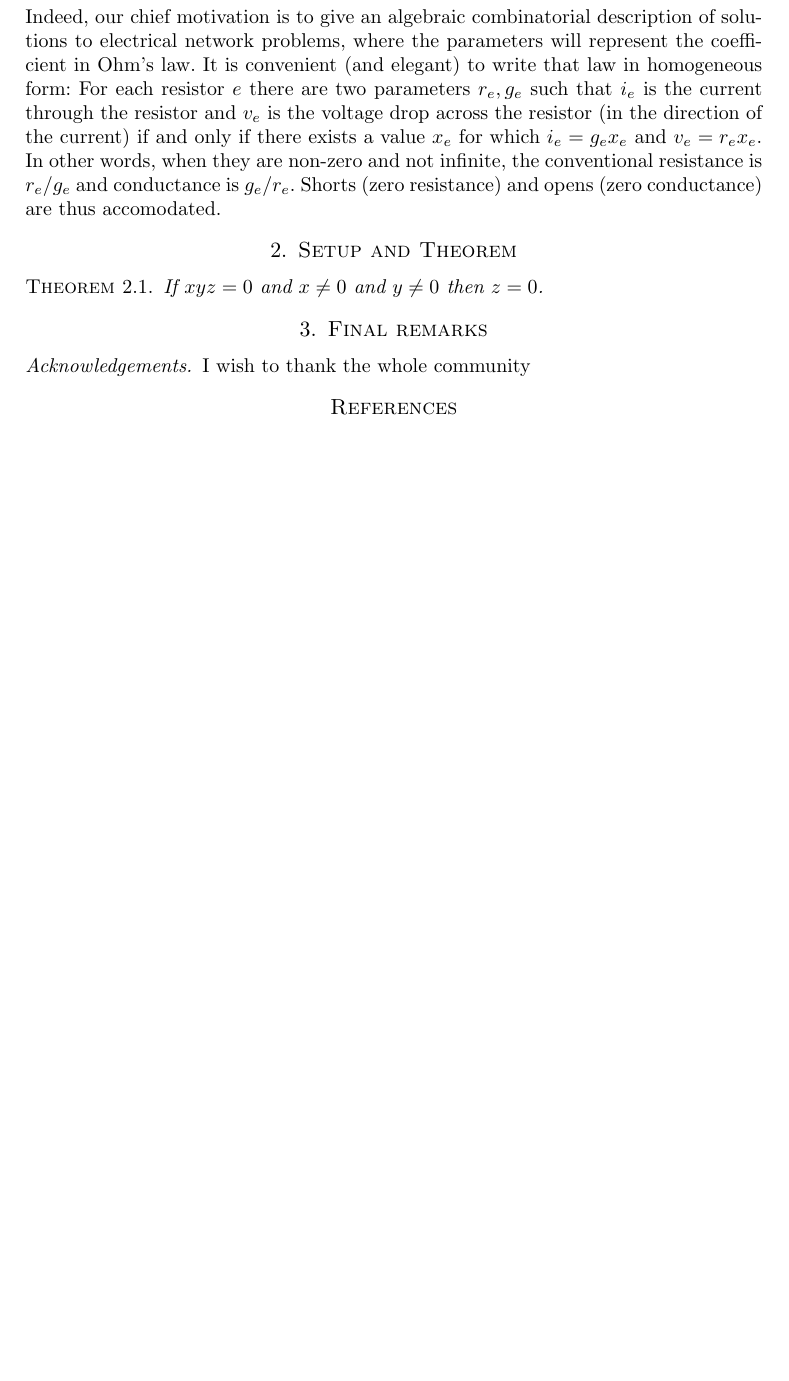
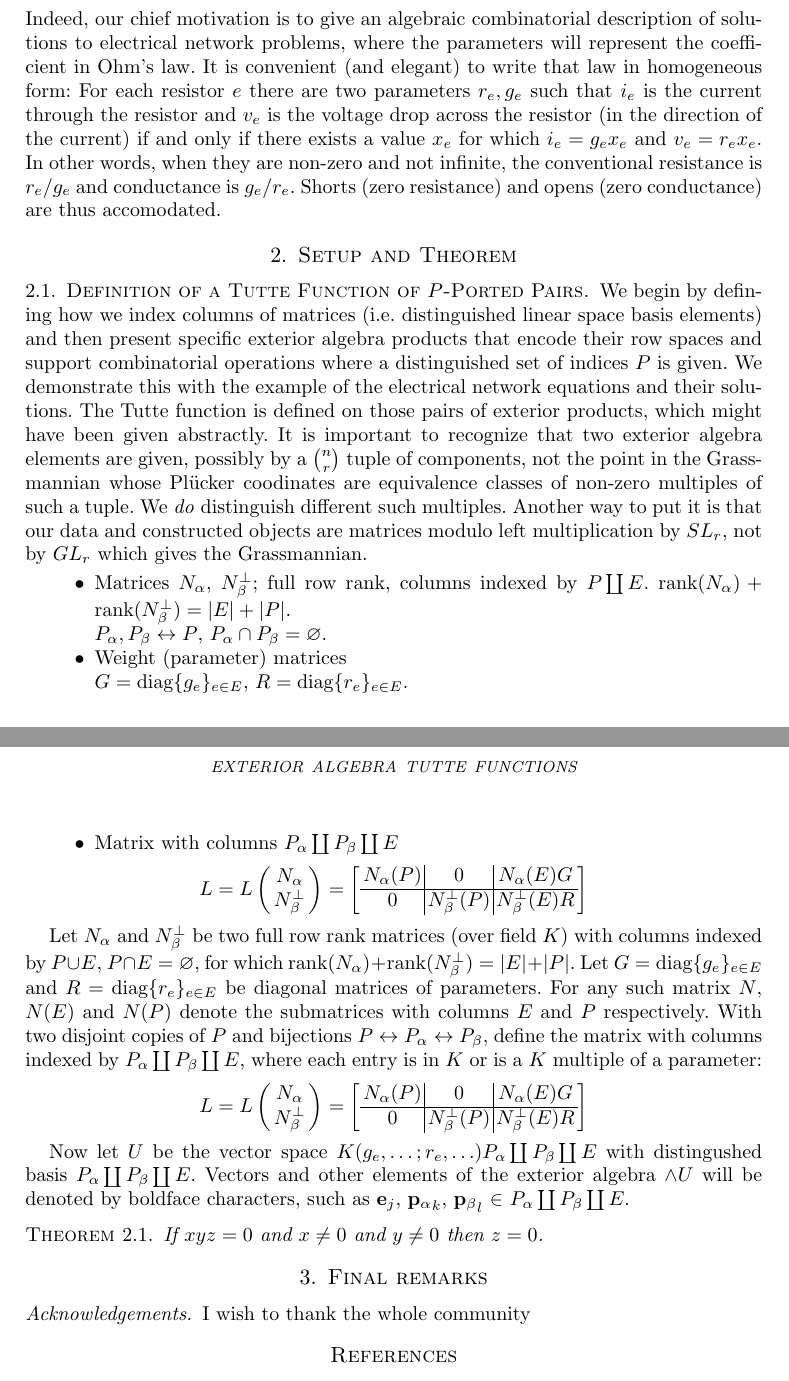
Before and after one commit to chaikens/MathOfElec, a LaTeX document (ALCO-TutteExShort/ExtAlgTFLMatPairs.tex): part of page 2 of 2 before the commit and two parts of pages 2 and 3 of 3 after it, the two joined at a grey line, cut so that both start at the same text, the shorter picture padded with empty space. Compiled offline with pdfLaTeX.

Commit message:
Began setup and theorem section.

```diff
--- a/ALCO-TutteExShort/ExtAlgTFLMatPairs.tex
+++ b/ALCO-TutteExShort/ExtAlgTFLMatPairs.tex
@@ -68,7 +68,17 @@ Albany, NY 12203 (USA)}
 
 
 \newcommand{\ext}[1]{\ensuremath{\mathbf{#1}}}
+%\newcommand{\extvee}{\ensuremath{\mathbf{\vee}}}
+\newcommand{\extvee}{\;\;}
+\newcommand{\Plucker}{Pl\"{u}cker\ }
 
+\newcommand{\Nal}{\ensuremath{N_{\alpha}}}
+\newcommand{\NbePe}{\ensuremath{N_{\beta}^{\perp}}}
+\newcommand{\eNal}{\ensuremath{\ext{N}_{\alpha}}}
+\newcommand{\eNbePe}{\ensuremath{\ext{N}_{\beta}^{\perp}}}
+
+%\newcommand{\dunion}{\uplus}
+\newcommand{\dunion}{\coprod}
 
 
 
@@ -185,6 +195,81 @@ conductance) are thus accomodated.
 
 \section{Setup and Theorem}
 
+
+\subsection{Definition of a Tutte Function of $P$-Ported Pairs}
+
+We begin by defining how we index columns of matrices (i.e. distinguished
+linear space basis elements) and then
+present specific
+exterior algebra products that encode their row spaces and support
+combinatorial operations where a distinguished set of indices $P$ is given.
+We demonstrate this with the example
+of the electrical network equations and their solutions.
+The Tutte function is defined
+on those pairs of exterior products, which might have been given abstractly.
+It is important to recognize that two exterior algebra elements are given,
+possibly by a $\binom{n}{r}$ tuple of components, not the point in the Grassmannian
+whose \Plucker coodinates are equivalence classes of non-zero multiples of
+such a tuple.  We \emph{do} distinguish different such multiples.  Another way
+to put it is that our data and constructed objects are matrices modulo left multiplication
+by $SL_r$, not by $GL_r$ which gives the Grassmannian.
+
+\begin{itemize}
+  \item
+  Matrices $\Nal$, $\NbePe$; full row rank, columns indexed by
+    $P\dunion E$. $\text{rank}(\Nal)+\text{rank}(\NbePe)=|E|+|P|$.\\
+    $P_{\alpha},P_{\beta}\leftrightarrow P$, $P_{\alpha}\cap P_{\beta}=\emptyset$.
+  \item
+    Weight (parameter) matrices\\
+    $G=\text{diag}\{g_e\}_{e\in E} $,
+    $R=\text{diag}\{r_e\}_{e\in E} $.
+  \item
+    Matrix with columns $P_\alpha \dunion P_\beta \dunion E$
+    \[
+    L = L\left( \begin{array}{c} \Nal\\ \NbePe \end{array} \right)
+    = \left[\begin{array}{c|c|c} \Nal(P)  &  0  &  \Nal(E)G \\  \hline
+0  & \NbePe(P)  &  \NbePe(E)R \end{array}\right]
+    \]
+  \end{itemize}
+
+
+
+
+
+
+
+Let $\Nal$ and $\NbePe$ be two full row rank matrices (over field $K$)
+with
+columns indexed by $P\cup E$, $P\cap E=\emptyset$, for which
+$\text{rank}(\Nal)+\text{rank}(\NbePe)=|E|+|P|$.  Let
+$G=\text{diag}\{g_e\}_{e\in E} $ and $R=\text{diag}\{r_e\}_{e\in E} $
+be diagonal matrices of parameters.  For any such matrix $N$, $N(E)$ and
+$N(P)$ denote the submatrices with columns $E$ and $P$ respectively. With
+two disjoint copies of $P$ and bijections
+$P \leftrightarrow P_{\alpha}\leftrightarrow P_{\beta}$, define the matrix
+with columns indexed by $P_\alpha \dunion P_\beta \dunion E$, where each entry
+is in $K$ or is a $K$ multiple of a parameter:
+\[
+    L = L\left( \begin{array}{c} \Nal\\ \NbePe \end{array} \right)
+    = \left[\begin{array}{c|c|c} \Nal(P)  &  0  &  \Nal(E)G \\  \hline
+        0  & \NbePe(P)  &  \NbePe(E)R \end{array}\right]
+    \]
+
+
+    Now let $U$ be the vector space $K(g_e,\ldots;r_e,\ldots)P_\alpha \dunion P_\beta \dunion E$
+    with distingushed basis $P_\alpha \dunion P_\beta \dunion E$.  Vectors and other elements of the
+    exterior algebra $\wedge U$ will be denoted by boldface characters, such as $\ext{e}_j$,
+    $\ext{p_\alpha}_k$, $\ext{p_\beta}_l$ $\in$ $P_\alpha \dunion P_\beta \dunion E$.
+
+
+
+
+
+
+
+
+
+
 \begin{thm}
 If $xyz=0$ and $x\neq 0$ and $y\neq 0$ then $z=0$.
 \end{thm}
```
